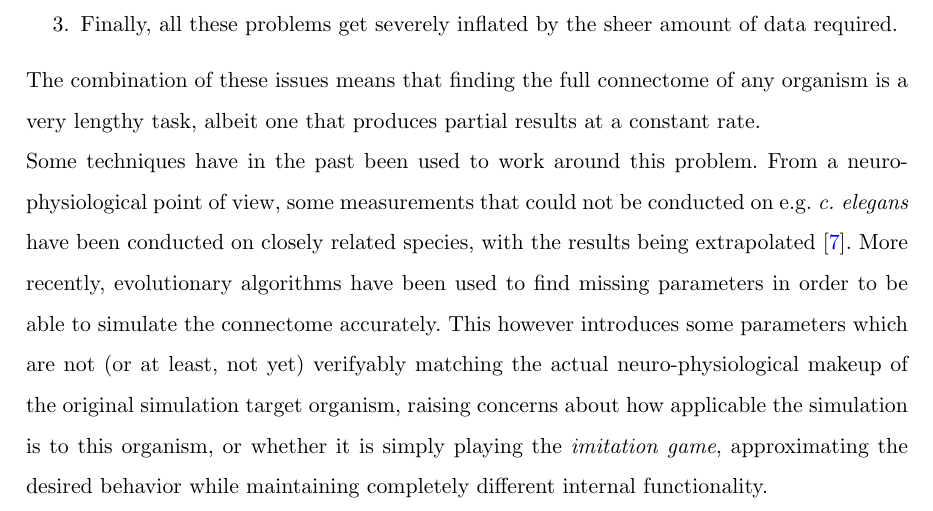
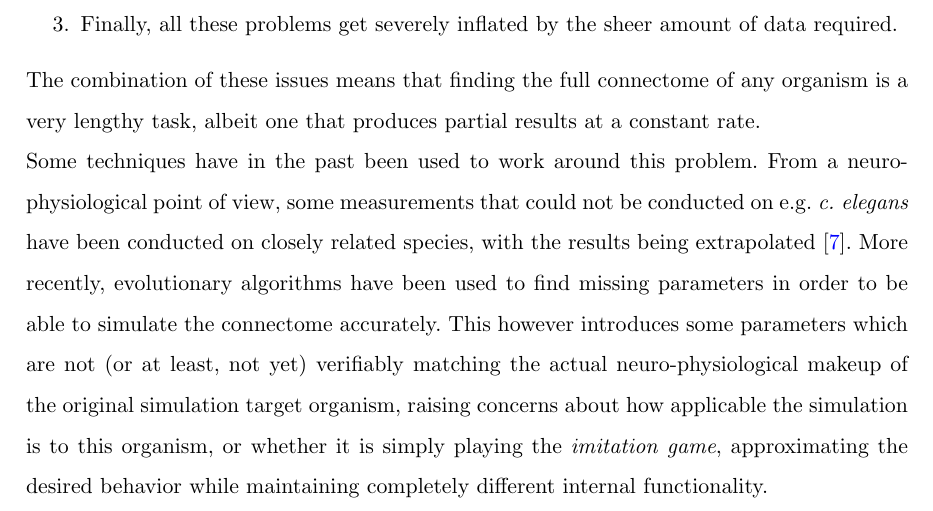
Before and after one commit to cassinius/Connectome_FWF_Proposal, a LaTeX document (ConnectomeProposal2016.tex): part of page 4 of 26, cut so that both start at the same text. Compiled offline with pdfLaTeX.

Commit message:
Update on Overleaf.

```diff
--- a/ConnectomeProposal2016.tex
+++ b/ConnectomeProposal2016.tex
@@ -208,7 +206,7 @@ The field of Connectomics is very promising in terms of furthering our understan
 
 The combination of these issues means that finding the full connectome of any organism is a very lengthy task, albeit one that produces partial results at a constant rate.
 
-Some techniques have in the past been used to work around this problem. From a neuro-physiological point of view, some measurements that could not be conducted on e.g. \emph{c. elegans} have been conducted on closely related species, with the results being extrapolated \citep{ThatBlueBook}. More recently, evolutionary algorithms have been used to find missing parameters in order to be able to simulate the connectome accurately. This however introduces some parameters which are not (or at least, not yet) verifyably matching the actual neuro-physiological makeup of the original simulation target organism, raising concerns about how applicable the simulation is to this organism, or whether it is simply playing the \emph{imitation game}, approximating the desired behavior while maintaining completely different internal functionality.
+Some techniques have in the past been used to work around this problem. From a neuro-physiological point of view, some measurements that could not be conducted on e.g. \emph{c. elegans} have been conducted on closely related species, with the results being extrapolated \citep{ThatBlueBook}. More recently, evolutionary algorithms have been used to find missing parameters in order to be able to simulate the connectome accurately. This however introduces some parameters which are not (or at least, not yet) verifiably matching the actual neuro-physiological makeup of the original simulation target organism, raising concerns about how applicable the simulation is to this organism, or whether it is simply playing the \emph{imitation game}, approximating the desired behavior while maintaining completely different internal functionality.
 
 So far complete datasets on complex organism, while certainly theoretically feasible, appear not achievable within the immediate future \citep{Gjorgjieva2014} \citep{Mikula2016}.
 
```
Also changed, not shown: ConnectomeProposal2016.tex (8 more changed lines).
